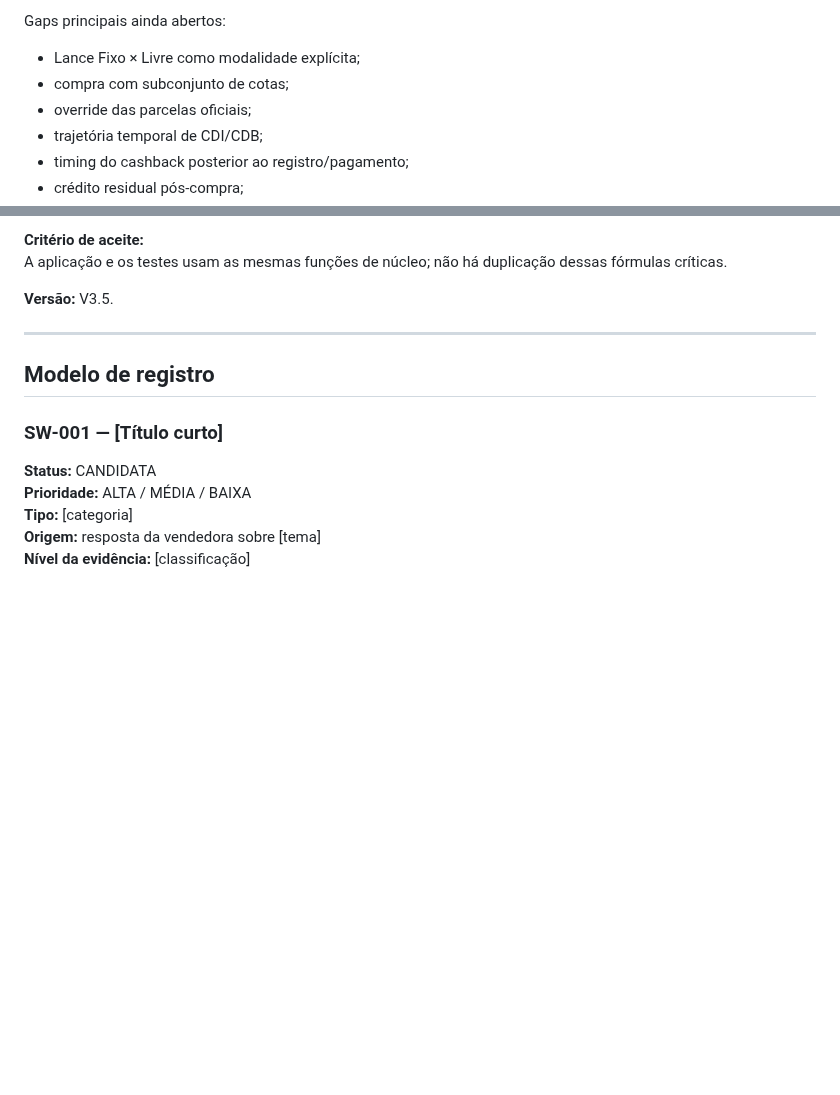
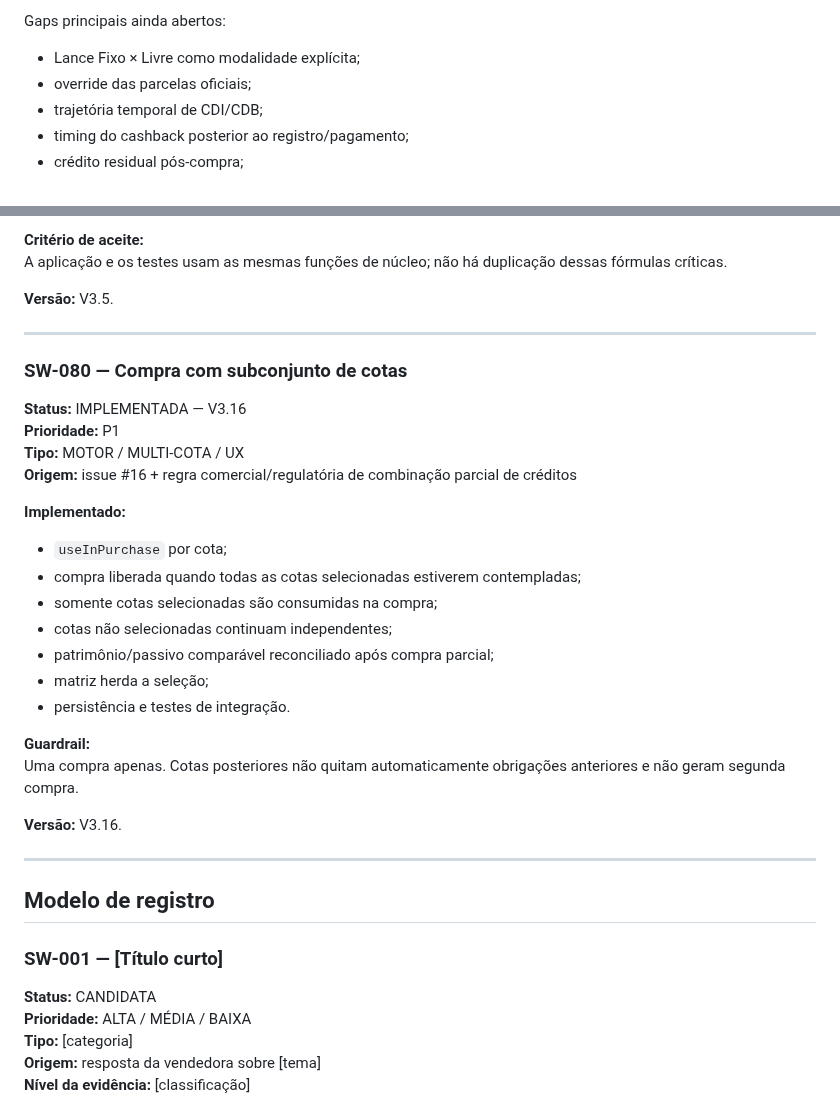
Before and after one commit to henriquecrang/cenarios-consorcio, a Markdown page: docs/backlog-software.md, 2 parts joined by grey strips. Rendered like a GitHub page; blank space fills up the shorter version.

Commit message:
docs: record V3.16 partial-purchase implementation

```diff
--- a/docs/backlog-software.md
+++ b/docs/backlog-software.md
@@ -269,7 +269,6 @@ Principais capacidades atuais:
 
 Gaps principais ainda abertos:
 - Lance Fixo × Livre como modalidade explícita;
-- compra com subconjunto de cotas;
 - override das parcelas oficiais;
 - trajetória temporal de CDI/CDB;
 - timing do cashback posterior ao registro/pagamento;
@@ -2761,6 +2760,29 @@ A aplicação e os testes usam as mesmas funções de núcleo; não há duplica
 
 ---
 
+### SW-080 — Compra com subconjunto de cotas
+
+**Status:** IMPLEMENTADA — V3.16
+**Prioridade:** P1
+**Tipo:** MOTOR / MULTI-COTA / UX
+**Origem:** issue #16 + regra comercial/regulatória de combinação parcial de créditos
+
+**Implementado:**
+- `useInPurchase` por cota;
+- compra liberada quando todas as cotas selecionadas estiverem contempladas;
+- somente cotas selecionadas são consumidas na compra;
+- cotas não selecionadas continuam independentes;
+- patrimônio/passivo comparável reconciliado após compra parcial;
+- matriz herda a seleção;
+- persistência e testes de integração.
+
+**Guardrail:**
+Uma compra apenas. Cotas posteriores não quitam automaticamente obrigações anteriores e não geram segunda compra.
+
+**Versão:** V3.16.
+
+---
+
 ## Modelo de registro
 
 ### SW-001 — [Título curto]
```
